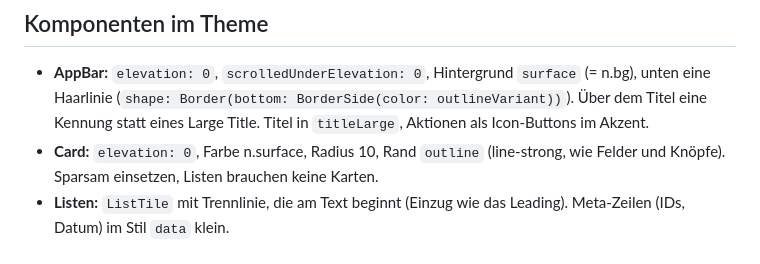
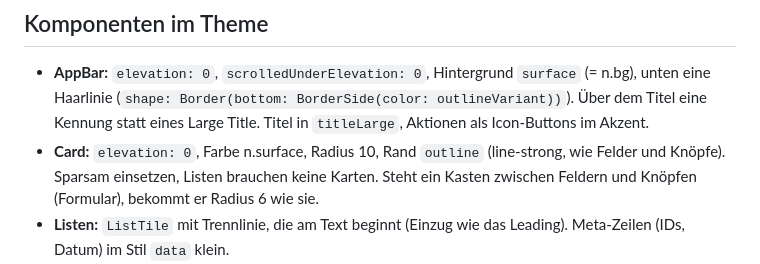
Before and after one commit to regetskcob/design-system, a Markdown page: docs/flutter.md, the part around the change. Rendered like a GitHub page.

```diff
--- a/docs/flutter.md
+++ b/docs/flutter.md
@@ -191,7 +191,7 @@ Nicht das Paket `material_symbols_icons`, es bündelt alle Symbole.
   eines Large Title. Titel in `titleLarge`, Aktionen als Icon-Buttons im
   Akzent.
 - **Card:** `elevation: 0`, Farbe n.surface, Radius 10, Rand
-  `outline` (line-strong, wie Felder und Knöpfe). Sparsam einsetzen, Listen brauchen keine Karten.
+  `outline` (line-strong, wie Felder und Knöpfe). Sparsam einsetzen, Listen brauchen keine Karten. Steht ein Kasten zwischen Feldern und Knöpfen (Formular), bekommt er Radius 6 wie sie.
 - **Listen:** `ListTile` mit Trennlinie, die am Text beginnt (Einzug wie das
   Leading). Meta-Zeilen (IDs, Datum) im Stil `data` klein.
 - **Knöpfe:** `FilledButton` (Akzent) nur für die eine Hauptaktion,
```
Also changed, not shown: CLAUDE.md (+5 -1 lines).
